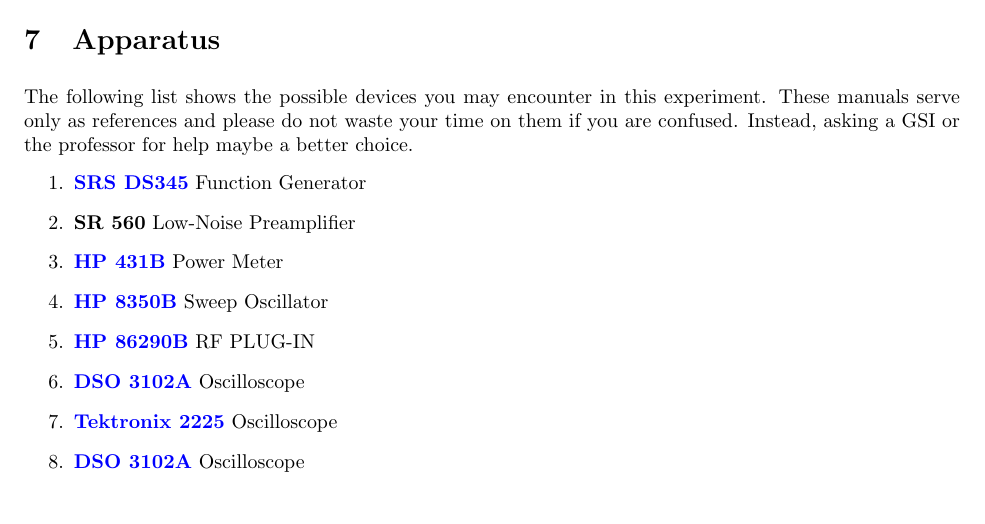
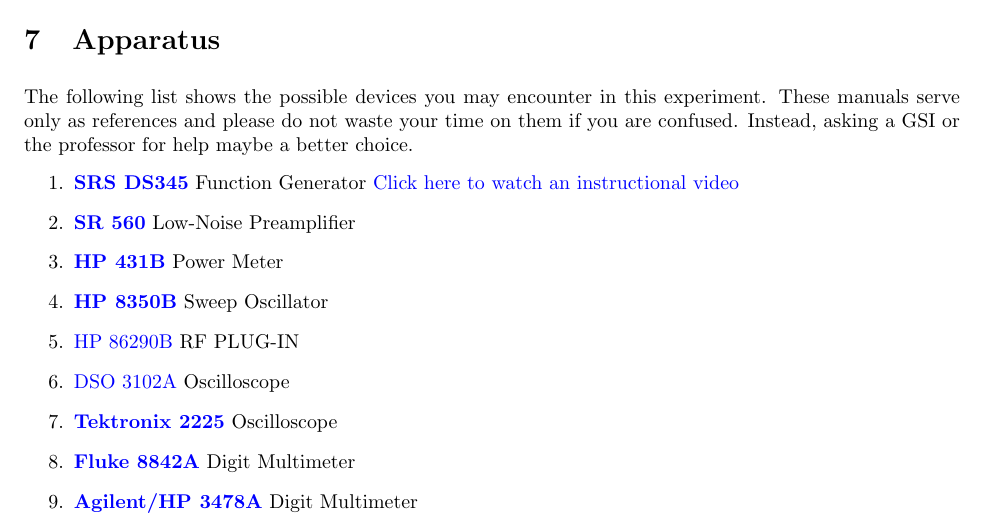
Before and after one commit to DrWinthrop/111BC, a LaTeX document (JOS/JOS.tex): part of page 4 of 19, cut so that both start at the same text. Compiled offline with pdfLaTeX.

Commit message:
Updates from ShareLaTeX

```diff
--- a/JOS/JOS.tex
+++ b/JOS/JOS.tex
@@ -154,21 +154,23 @@
 The following list shows the possible devices you may encounter in this experiment. These manuals serve only as references and please do not waste your time on them if you are confused. Instead, asking a GSI or the professor for help maybe a better choice.
 
 \begin{enumerate}
-    \item \href{https://youtu.be/PrM8DHFOFS0}{\textbf{SRS DS345}} Function Generator
+    \item \href{http://physics111.lib.berkeley.edu/Physics111/Equipment_Manuals/JOS/DS345m.pdf}{\textbf{SRS DS345}} Function Generator \href{https://youtu.be/PrM8DHFOFS0}{Click here to watch an instructional video}
 
-    \item \textbf{SR 560} Low-Noise Preamplifier
+    \item \href{http://physics111.lib.berkeley.edu/Physics111/Equipment_Manuals/JOS/OCR\%20SR560\%20low\%20noise\%20preamp.pdf}{\textbf{SR 560}} Low-Noise Preamplifier
 
     \item \href{http://physics111.lib.berkeley.edu/Physics111/Reprints/JOS/HP\%20431B\%20power\%20meter\%20with\%20schem.pdf}{\textbf{HP 431B}} Power Meter
 
     \item \href{http://physics111.lib.berkeley.edu/Physics111/Reprints/JOS/HP_8350B_Operation_Manual.pdf}{\textbf{HP 8350B}} Sweep Oscillator
 
-    \item \href{http://physics111.lib.berkeley.edu/Physics111/Reprints/JOS/HP_8350B_Operation_Manual.pdf}{\textbf{HP 86290B}} RF PLUG-IN
+    \item \href{http://physics111.lib.berkeley.edu/Physics111/Reprints/JOS/HP_8350B_Operation_Manual.pdf}{HP 86290B} RF PLUG-IN
 
-    \item \href{http://physics111.lib.berkeley.edu/Physics111/Reprints/JOS/HP_8350B_Operation_Manual.pdf}{\textbf{DSO 3102A}} Oscilloscope
+    \item \href{http://physics111.lib.berkeley.edu/Physics111/Reprints/JOS/HP_8350B_Operation_Manual.pdf}{DSO 3102A} Oscilloscope
 
-    \item \href{http://physics111.lib.berkeley.edu/Physics111/Reprints/JOS/HP_8350B_Operation_Manual.pdf}{\textbf{Tektronix 2225}} Oscilloscope
+    \item \href{http://physics111.lib.berkeley.edu/Physics111/Equipment_Manuals/JOS/01-Tektronix_2225_scope.pdf}{\textbf{Tektronix 2225}} Oscilloscope
 
-    \item \href{http://physics111.lib.berkeley.edu/Physics111/Reprints/JOS/HP_8350B_Operation_Manual.pdf}{\textbf{DSO 3102A}} Oscilloscope
+    \item \href{http://physics111.lib.berkeley.edu/Physics111/Equipment_Manuals/JOS/fluke_8842a.pdf}{\textbf{Fluke 8842A}} Digit Multimeter
+
+    \item \href{http://physics111.lib.berkeley.edu/Physics111/Equipment_Manuals/JOS/hp3478a\%20multimeter.pdf}{\textbf{Agilent/HP 3478A}} Digit Multimeter
 
 \end{enumerate}
 
```
Also changed, not shown: BMC/BMC.tex (+2 -2 lines).
